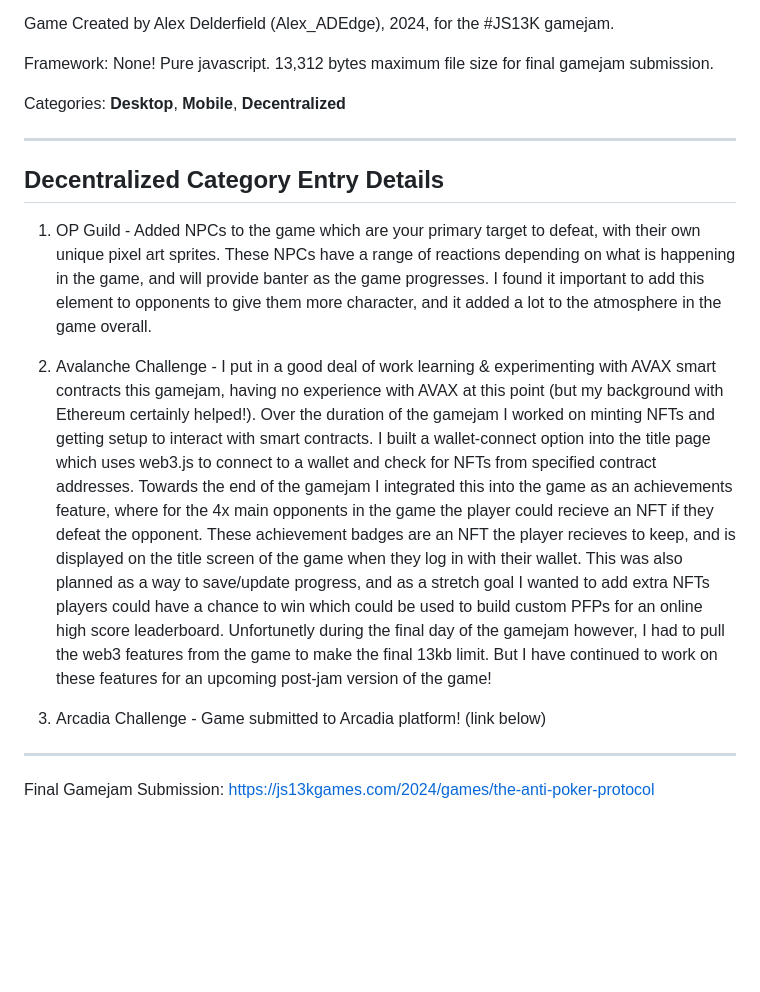
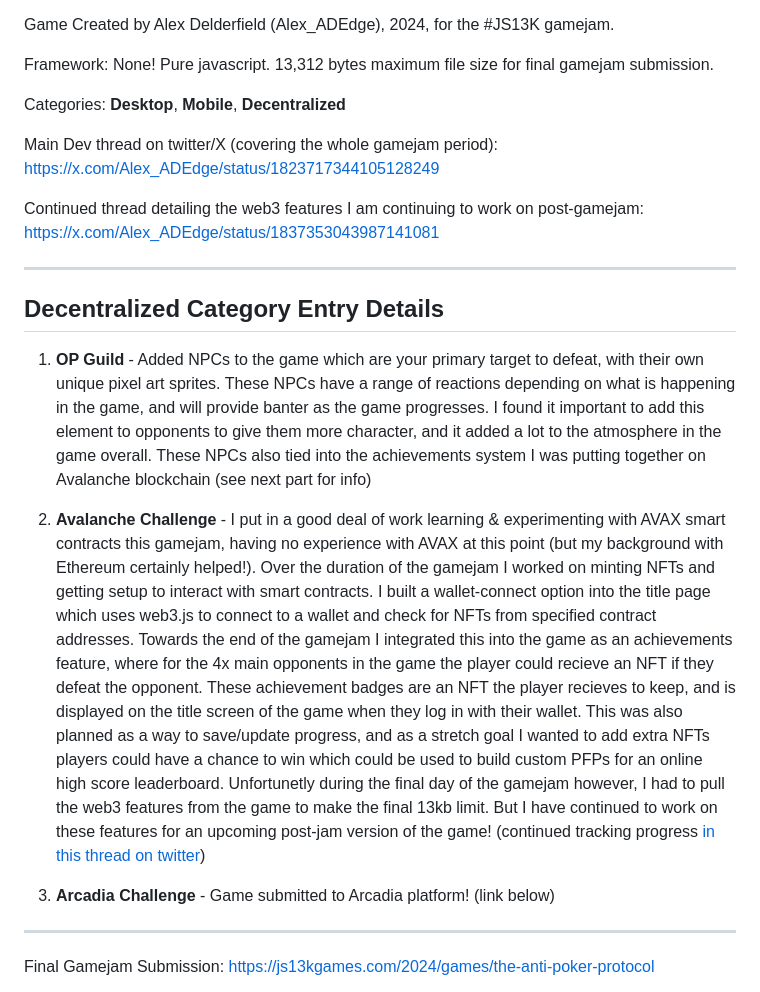
Before and after one commit to AD-Edge/JS13K_Triskaidekaphobia, a Markdown page: README.md, the part around the change. GitHub-like rendering; blank space fills up the shorter version.

Commit message:
adding more for decentralized readme info

```diff
--- a/README.md
+++ b/README.md
@@ -11,15 +11,21 @@ Framework: None! Pure javascript. 13,312 bytes maximum file size for final gamej
 
 Categories: **Desktop**, **Mobile**, **Decentralized**
 
+Main Dev thread on twitter/X (covering the whole gamejam period): https://x.com/Alex_ADEdge/status/1823717344105128249
+
+Continued thread detailing the web3 features I am continuing to work on post-gamejam: https://x.com/Alex_ADEdge/status/1837353043987141081
+
 ---
 
 ## Decentralized Category Entry Details
 
-1) OP Guild - Added NPCs to the game which are your primary target to defeat, with their own unique pixel art sprites. These NPCs have a range of reactions depending on what is happening in the game, and will provide banter as the game progresses. I found it important to add this element to opponents to give them more character, and it added a lot to the atmosphere in the game overall.
+1) **OP Guild** - Added NPCs to the game which are your primary target to defeat, with their own unique pixel art sprites. These NPCs have a range of reactions depending on what is happening in the game, and will provide banter as the game progresses. I found it important to add this element to opponents to give them more character, and it added a lot to the atmosphere in the game overall. These NPCs also tied into the achievements system I was putting together on Avalanche blockchain (see next part for info)
 
-2) Avalanche Challenge - I put in a good deal of work learning & experimenting with AVAX smart contracts this gamejam, having no experience with AVAX at this point (but my background with Ethereum certainly helped!). Over the duration of the gamejam I worked on minting NFTs and getting setup to interact with smart contracts. I built a wallet-connect option into the title page which uses web3.js to connect to a wallet and check for NFTs from specified contract addresses. Towards the end of the gamejam I integrated this into the game as an achievements feature, where for the 4x main opponents in the game the player could recieve an NFT if they defeat the opponent. These achievement badges are an NFT the player recieves to keep, and is displayed on the title screen of the game when they log in with their wallet. This was also planned as a way to save/update progress, and as a stretch goal I wanted to add extra NFTs players could have a chance to win which could be used to build custom PFPs for an online high score leaderboard. Unfortunetly during the final day of the gamejam however, I had to pull the web3 features from the game to make the final 13kb limit. But I have continued to work on these features for an upcoming post-jam version of the game!
+2) **Avalanche Challenge** - I put in a good deal of work learning & experimenting with AVAX smart contracts this gamejam, having no experience with AVAX at this point (but my background with Ethereum certainly helped!). Over the duration of the gamejam I worked on minting NFTs and getting setup to interact with smart contracts. I built a wallet-connect option into the title page which uses web3.js to connect to a wallet and check for NFTs from specified contract addresses. Towards the end of the gamejam I integrated this into the game as an achievements feature, where for the 4x main opponents in the game the player could recieve an NFT if they defeat the opponent. These achievement badges are an NFT the player recieves to keep, and is displayed on the title screen of the game when they log in with their wallet. This was also planned as a way to save/update progress, and as a stretch goal I wanted to add extra NFTs players could have a chance to win which could be used to build custom PFPs for an online high score leaderboard. Unfortunetly during the final day of the gamejam however, I had to pull the web3 features from the game to make the final 13kb limit. But I have continued to work on these features for an upcoming post-jam version of the game!  (continued tracking progress [in this thread on twitter](https://x.com/Alex_ADEdge/status/1837353043987141081))
 
-3) Arcadia Challenge - Game submitted to Arcadia platform! (link below)
+3) **Arcadia Challenge** - Game submitted to Arcadia platform! (link below)
+
+
 
 
 ---
```
